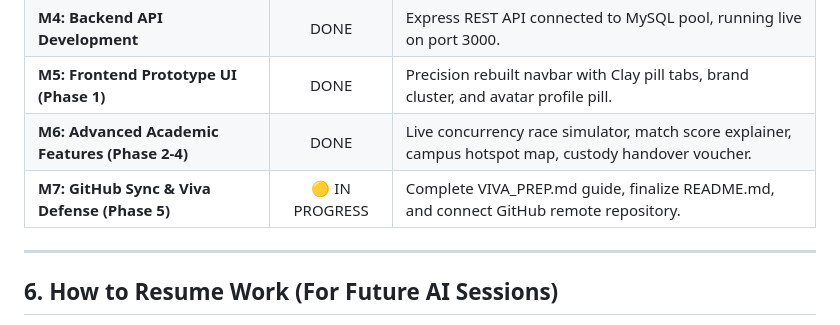
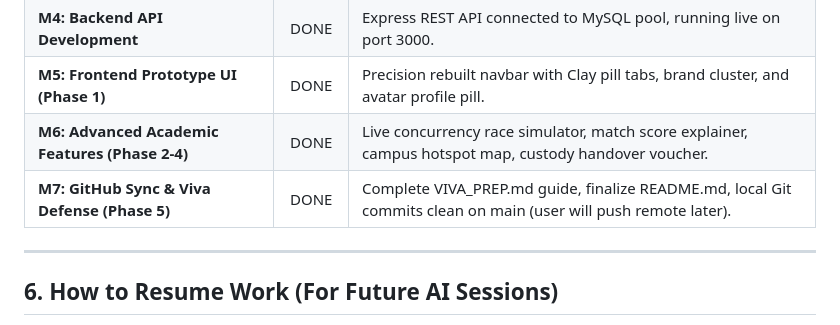
Before and after one commit to umerhashmii/Campus-Lost-And-Found, a Markdown page: context.md, the part around the change. GitHub-like rendering.

```diff
--- a/context.md
+++ b/context.md
@@ -108,7 +108,8 @@ c:\University\DBMS Project 4th Semester\
 | **M4: Backend API Development** | DONE | Express REST API connected to MySQL pool, running live on port 3000. |
 | **M5: Frontend Prototype UI (Phase 1)** | DONE | Precision rebuilt navbar with Clay pill tabs, brand cluster, and avatar profile pill. |
 | **M6: Advanced Academic Features (Phase 2-4)** | DONE | Live concurrency race simulator, match score explainer, campus hotspot map, custody handover voucher. |
-| **M7: GitHub Sync & Viva Defense (Phase 5)** | 🟡 IN PROGRESS | Complete VIVA_PREP.md guide, finalize README.md, and connect GitHub remote repository. |
+| **M7: GitHub Sync & Viva Defense (Phase 5)** | DONE | Complete VIVA_PREP.md guide, finalize README.md, local Git commits clean on main (user will push remote later). |
+
 
 
 ---
```
Also changed, not shown: docs/TASKS.md (+5 -4 lines).
